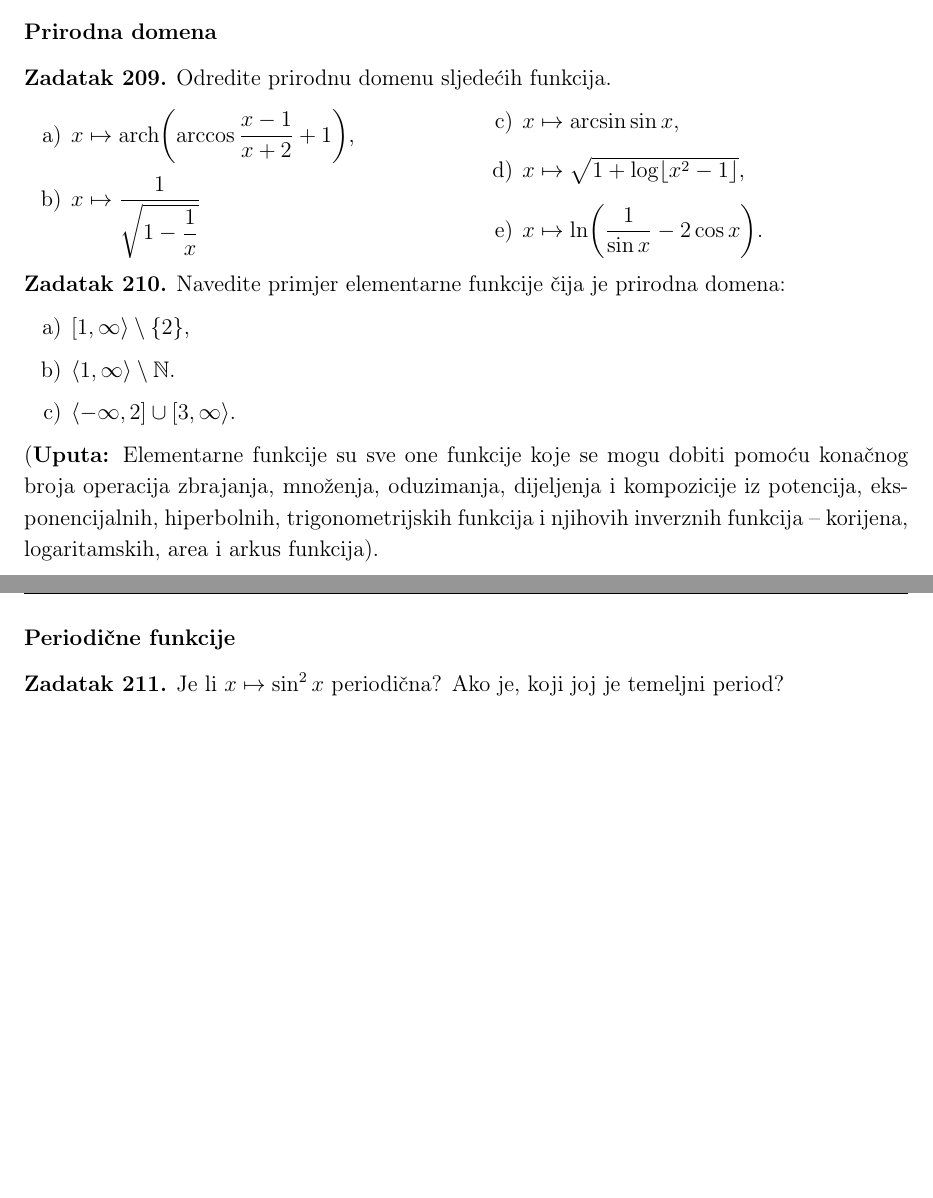
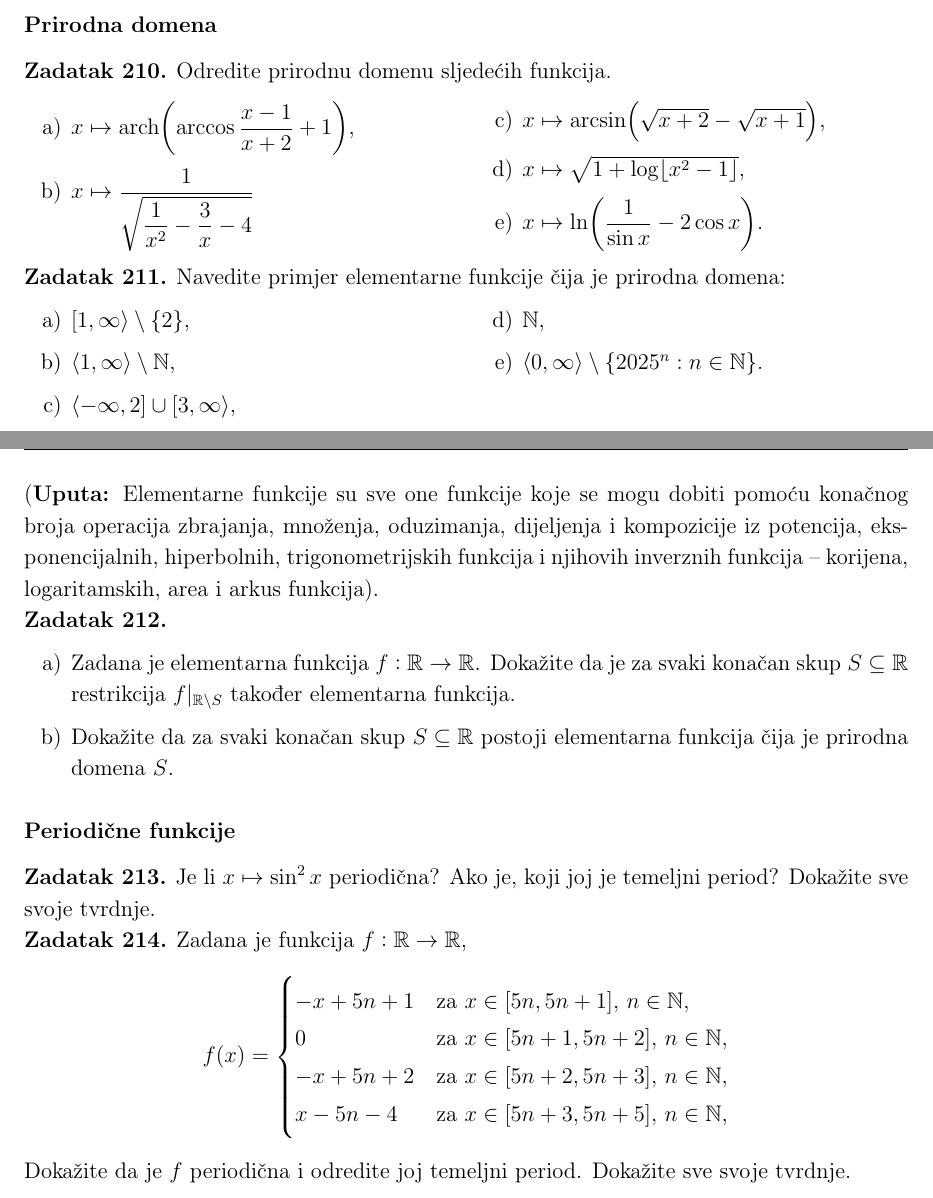
Before and after one commit to tfranov/Zadatci-iz-MA1, a LaTeX book (main.tex, which reads poglavlja/ch4.tex): two parts of pages 125 and 126 of 173, joined at a grey line, cut so that both start at the same text, the shorter picture padded with empty space. Compiled offline with pdfLaTeX.

Commit message:
commit_29_8_25

```diff
--- a/poglavlja/ch4.tex
+++ b/poglavlja/ch4.tex
@@ -1222,21 +1225,39 @@ Dokažite (bez korištenja rezultata iz linearne algebre i bez rješavanja susta
 Odredite prirodnu domenu sljedećih funkcija.
 \begin{AutoMultiColItemize}
 \item[a)] $x\mapsto \mathrm{arch}\left(\arccos{\dfrac{x-1}{x+2}}+1\right)$,
-\item[b)] $x\mapsto \dfrac{1}{\sqrt{1-\dfrac{1}{x}}}$
-\item[c)] $x\mapsto \arcsin{\sin{x}}$,
+\item[b)] $x\mapsto \dfrac{1}{\sqrt{\dfrac{1}{x^2}-\dfrac{3}{x}-4}}$
+\item[c)] $x\mapsto \arcsin\left(\sqrt{x+2}-\sqrt{x+1}\right)$,
 \item[d)] $x\mapsto \sqrt{1+\log\lfloor x^2-1\rfloor},$
 \item[e)] $x\mapsto \ln\left(\dfrac{1}{\sin{x}}-2\cos{x}\right).$
 \end{AutoMultiColItemize}
 \end{exercise}
 \begin{exercise} Navedite primjer elementarne funkcije čija je prirodna domena:
+\begin{AutoMultiColItemize}
+\item[a)] $[1, \infty\rangle \setminus \{2\}$,
+\item[b)] $\langle 1, \infty\rangle \setminus{\mathbb{N}}$,
+\item[c)] $\langle -\infty, 2]\cup [3, \infty\rangle$,
+\item[d)] $\mathbb{N}$,
+\item[e)] $\langle 0, \infty\rangle\setminus\{2025^n : n\in \mathbb{N}\}$.
+\end{AutoMultiColItemize}
+(\textbf{Uputa:} Elementarne funkcije su sve one funkcije koje se mogu dobiti pomoću konačnog broja operacija zbrajanja, množenja, oduzimanja, dijeljenja i kompozicije iz potencija, eksponencijalnih, hiperbolnih, trigonometrijskih funkcija i njihovih inverznih funkcija -- korijena, logaritamskih, area i arkus funkcija).
+\end{exercise}
+\begin{exercise} \textbf{}
 \begin{itemize}
-\item[a)] $[1, \infty\rangle \setminus \{2\}$,
-\item[b)] $\langle 1, \infty\rangle \setminus{\mathbb{N}}$.
-\item[c)] $\langle -\infty, 2]\cup [3, \infty\rangle$.
+\item[a)] Zadana je elementarna funkcija $f : \mathbb{R}\to \mathbb{R}$. Dokažite da je za svaki konačan skup $S\subseteq \mathbb{R}$ restrikcija $f|_{\mathbb{R}\setminus{S}}$ također elementarna funkcija.
+\item[b)] Dokažite da za svaki konačan skup $S\subseteq \mathbb{R}$ postoji elementarna funkcija čija je prirodna domena $S$.
 \end{itemize}
-(\textbf{Uputa:} Elementarne funkcije su sve one funkcije koje se mogu dobiti pomoću konačnog broja operacija zbrajanja, množenja, oduzimanja, dijeljenja i kompozicije iz potencija, eksponencijalnih, hiperbolnih, trigonometrijskih funkcija i njihovih inverznih funkcija -- korijena, logaritamskih, area i arkus funkcija).
 \end{exercise}
 \subsection*{Periodične funkcije}
 \begin{exercise}
-Je li $x\mapsto \sin^2{x}$ periodična? Ako je, koji joj je temeljni period?
+Je li $x\mapsto \sin^2{x}$ periodična? Ako je, koji joj je temeljni period? Dokažite sve svoje tvrdnje.
 \end{exercise}
+\begin{exercise}
+Zadana je funkcija $f : \mathbb{R}\to \mathbb{R}$,
+$$f(x)=\begin{cases}
+-x+5n+1 & \text{za } x\in [5n, 5n+1],\, n\in \mathbb{N},\\
+0 & \text{za } x\in [5n+1, 5n+2],\, n\in \mathbb{N},\\
+-x+5n+2 & \text{za } x\in [5n+2, 5n+3],\, n\in \mathbb{N},\\
+x-5n-4 & \text{za } x\in [5n+3, 5n+5],\, n\in \mathbb{N},
+\end{cases}$$
+Dokažite da je $f$ periodična i odredite joj temeljni period. Dokažite sve svoje tvrdnje.
+\end{exercise}
```
Also changed, not shown: poglavlja/ch5.tex (+18 -10 lines), poglavlja/ch4.tex (5 more changed lines).
